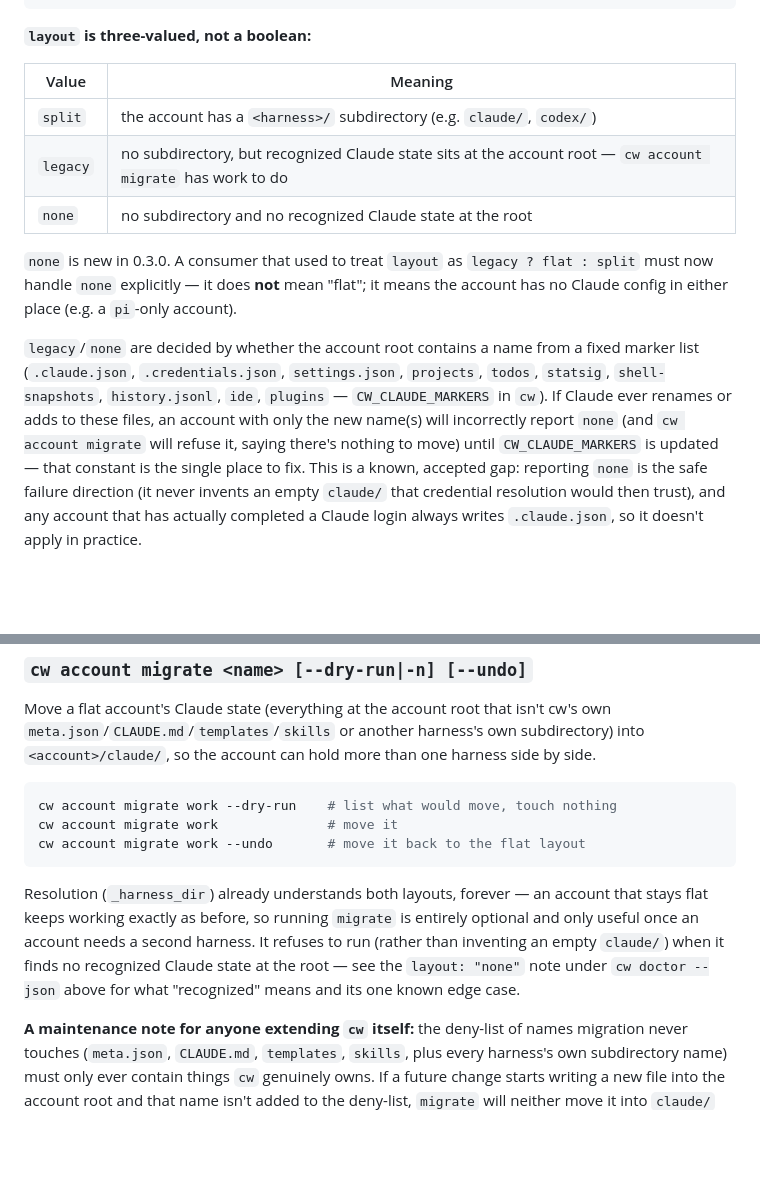
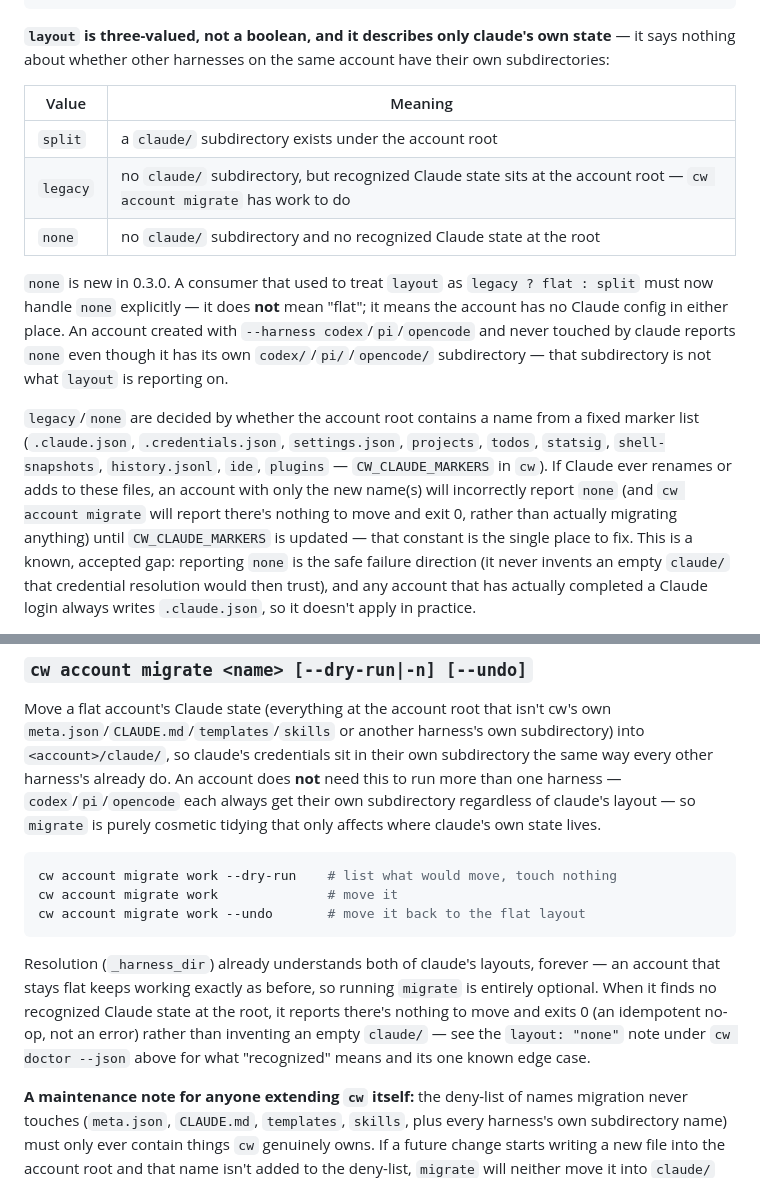
Before and after one commit to avarajar/cw, a Markdown page: docs/commands.md, 2 parts joined by grey strips. GitHub-like rendering; blank space fills up the shorter version.

````diff
--- a/docs/commands.md
+++ b/docs/commands.md
@@ -179,25 +179,29 @@ cw doctor --json | python3 -m json.tool
 }
 ```
 
-**`layout` is three-valued, not a boolean:**
+**`layout` is three-valued, not a boolean, and it describes only claude's own state** — it says
+nothing about whether other harnesses on the same account have their own subdirectories:
 
 | Value | Meaning |
 |---|---|
-| `split` | the account has a `<harness>/` subdirectory (e.g. `claude/`, `codex/`) |
-| `legacy` | no subdirectory, but recognized Claude state sits at the account root — `cw account migrate` has work to do |
-| `none` | no subdirectory and no recognized Claude state at the root |
+| `split` | a `claude/` subdirectory exists under the account root |
+| `legacy` | no `claude/` subdirectory, but recognized Claude state sits at the account root — `cw account migrate` has work to do |
+| `none` | no `claude/` subdirectory and no recognized Claude state at the root |
 
 `none` is new in 0.3.0. A consumer that used to treat `layout` as `legacy ? flat : split` must
 now handle `none` explicitly — it does **not** mean "flat"; it means the account has no Claude
-config in either place (e.g. a `pi`-only account).
+config in either place. An account created with `--harness codex`/`pi`/`opencode` and never
+touched by claude reports `none` even though it has its own `codex/`/`pi/`/`opencode/`
+subdirectory — that subdirectory is not what `layout` is reporting on.
 
 `legacy`/`none` are decided by whether the account root contains a name from a fixed marker list
 (`.claude.json`, `.credentials.json`, `settings.json`, `projects`, `todos`, `statsig`,
 `shell-snapshots`, `history.jsonl`, `ide`, `plugins` — `CW_CLAUDE_MARKERS` in `cw`). If Claude
 ever renames or adds to these files, an account with only the new name(s) will incorrectly
-report `none` (and `cw account migrate` will refuse it, saying there's nothing to move) until
-`CW_CLAUDE_MARKERS` is updated — that constant is the single place to fix. This is a known,
-accepted gap: reporting `none` is the safe failure direction (it never invents an empty
+report `none` (and `cw account migrate` will report there's nothing to move and exit 0, rather
+than actually migrating anything) until `CW_CLAUDE_MARKERS` is updated — that constant is the
+single place to fix. This is a known, accepted gap: reporting `none` is the safe failure
+direction (it never invents an empty
 `claude/` that credential resolution would then trust), and any account that has actually
 completed a Claude login always writes `.claude.json`, so it doesn't apply in practice.
 
@@ -277,7 +281,10 @@ in `config.yaml`, `meta.json`, or process argv.
 
 Move a flat account's Claude state (everything at the account root that isn't cw's own
 `meta.json`/`CLAUDE.md`/`templates`/`skills` or another harness's own subdirectory) into
-`<account>/claude/`, so the account can hold more than one harness side by side.
+`<account>/claude/`, so claude's credentials sit in their own subdirectory the same way every
+other harness's already do. An account does **not** need this to run more than one harness —
+`codex`/`pi`/`opencode` each always get their own subdirectory regardless of claude's layout —
+so `migrate` is purely cosmetic tidying that only affects where claude's own state lives.
 
 ```bash
 cw account migrate work --dry-run    # list what would move, touch nothing
@@ -285,11 +292,12 @@ cw account migrate work              # move it
 cw account migrate work --undo       # move it back to the flat layout
 ```
 
-Resolution (`_harness_dir`) already understands both layouts, forever — an account that stays
-flat keeps working exactly as before, so running `migrate` is entirely optional and only useful
-once an account needs a second harness. It refuses to run (rather than inventing an empty
-`claude/`) when it finds no recognized Claude state at the root — see the `layout: "none"` note
-under `cw doctor --json` above for what "recognized" means and its one known edge case.
+Resolution (`_harness_dir`) already understands both of claude's layouts, forever — an account
+that stays flat keeps working exactly as before, so running `migrate` is entirely optional. When
+it finds no recognized Claude state at the root, it reports there's nothing to move and exits 0
+(an idempotent no-op, not an error) rather than inventing an empty `claude/` — see the
+`layout: "none"` note under `cw doctor --json` above for what "recognized" means and its one
+known edge case.
 
 **A maintenance note for anyone extending `cw` itself:** the deny-list of names migration never
 touches (`meta.json`, `CLAUDE.md`, `templates`, `skills`, plus every harness's own subdirectory
````
Also changed, not shown: CHANGELOG.md (+11 -8 lines), docs/architecture.md (+21 -12 lines).
